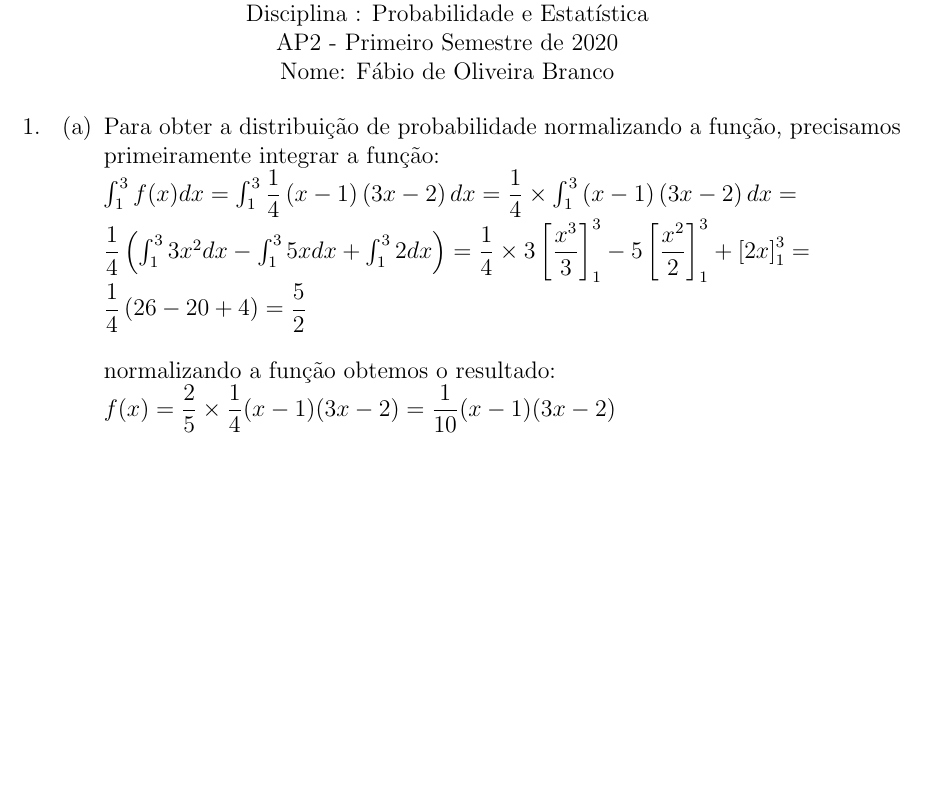
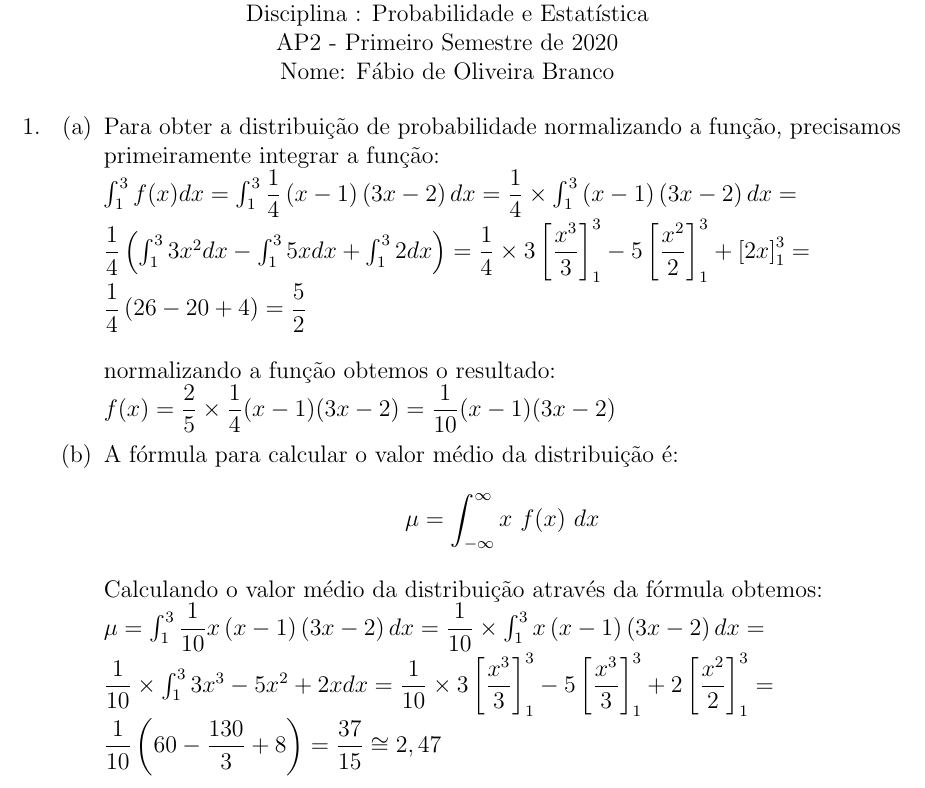
Before and after one commit to hhesedh/ad_fisica, a LaTeX document (ap2_probabilidade.tex): part of the page, cut so that both start at the same text, the shorter picture padded with empty space. Compiled offline with pdfLaTeX.

Commit message:
Questão 1 b

```diff
--- a/ap2_probabilidade.tex
+++ b/ap2_probabilidade.tex
@@ -33,6 +33,13 @@ $\dfrac{1}{4}\left(26-20+4\right) = \dfrac{5}{2}$ \\
 
 normalizando a função obtemos o resultado: \\
 $f(x)= \dfrac{2}{5} \times \dfrac{1}{4}(x-1)(3x-2) = \dfrac{1}{10}(x-1)(3x-2)$
+
+% Letra b)
+\item A fórmula para calcular o valor médio da distribuição é:\\ $$\mu =  \int _{-\infty}^{\infty}x \,\, f(x) \,\, dx$$\\
+Calculando o valor médio da distribuição através da fórmula obtemos: \\
+$\mu = \int _1^3\dfrac{1}{10}x\left(x-1\right)\left(3x-2\right)dx = \dfrac{1}{10}\times \int _1^3x\left(x-1\right)\left(3x-2\right)dx =$\\
+$\dfrac{1}{10}\times \int _1^33x^3-5x^2+2xdx =\dfrac{1}{10} \times 3\left[\dfrac{x^3}{3}\right]^3_1 -5\left[\dfrac{x^3}{3}\right]^3_1 + 2\left[\dfrac{x^2}{2}\right]^3_1 =  $ \\
+$\dfrac{1}{10}\left(60-\dfrac{130}{3}+8\right) = \dfrac{37}{15} \cong 2,47$
 \end{enumerate}
 
 
```
Also changed, not shown: ap2_probabilidade.pdf.
